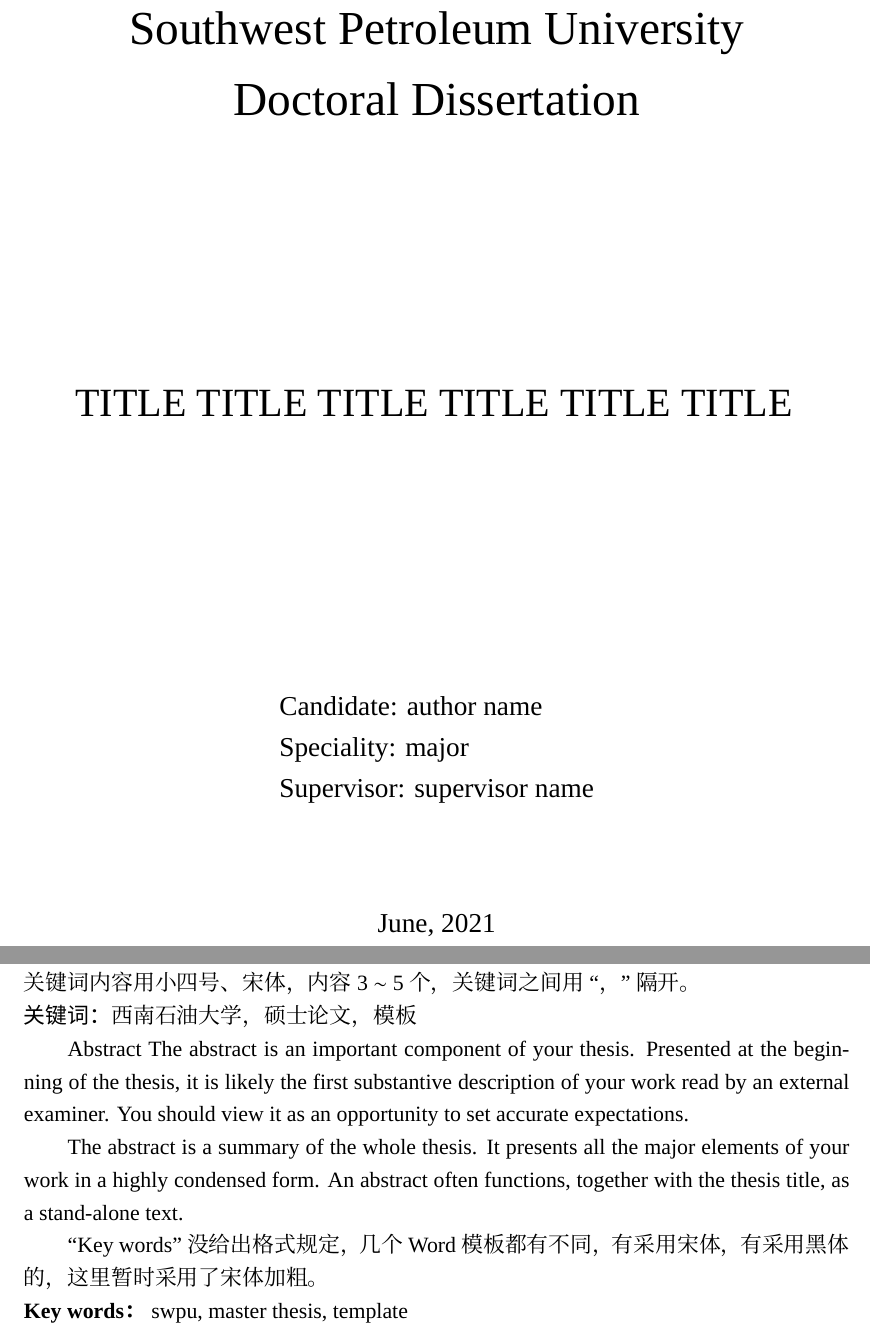
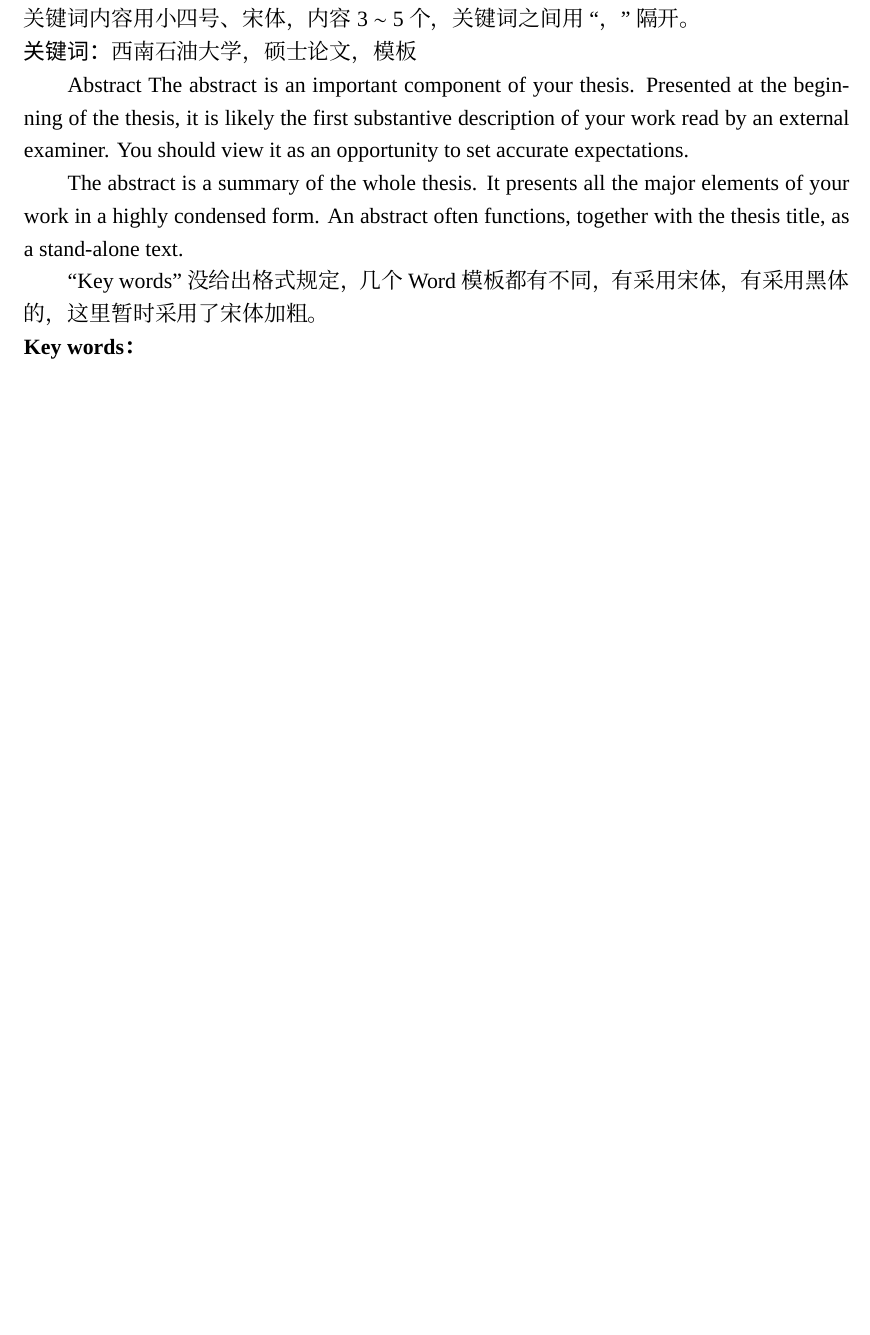
Before and after one commit to jinggqu/swputhesis, a LaTeX thesis (swputhesis.tex, which reads swputhesis.cls): two parts of pages 2 and 4 of 22 before the commit and part of page 3 of 21 after it, the two joined at a grey line, cut at the place of the change, the shorter picture padded with empty space. Compiled offline with XeLaTeX; a missing font is replaced by an installed copy or a similar font.

Commit message:
去除英文封面

```diff
--- a/swputhesis.cls
+++ b/swputhesis.cls
@@ -77,20 +77,20 @@
 }
 % 作者信息：中英文姓名、学科专业、研究方向、学号。
 \swpu@def@prm{cauthor}{中文名}
-\swpu@def@prm{eauthor}{English Name}
+% \swpu@def@prm{eauthor}{English Name}
 \swpu@def@prm{cmajor}{学科专业中文名}
-\swpu@def@prm{emajor}{major}
+% \swpu@def@prm{emajor}{major}
 \swpu@def@prm{research}{研究方向}
 \swpu@def@prm{id}{学号}
 % 论文中英文题目。
 \swpu@def@prm{ctitle}{}
-\swpu@def@prm{etitle}{}
+% \swpu@def@prm{etitle}{}
 % 导师中英文姓名。
 \swpu@def@prm{csupervisor}{}
-\swpu@def@prm{esupervisor}{}
+% \swpu@def@prm{esupervisor}{}
 % 论文完成日期（中英文）。
 \swpu@def@prm{cdate}{}
-\swpu@def@prm{edate}{}
+% \swpu@def@prm{edate}{}
 % 图书分类号。
 \swpu@def@prm{clc}{}
 
@@ -260,11 +260,3 @@
   {\zihao{-3}\ziju{0.3}\sffamily\selectfont 论文完成时间：\swpu@cdate}
 }
 
-% 定义生成英文封面的宏命令。
-\newcommand{\swpu@makeentitle}{%
-  {\quad}\vspace{2cm}\par
-  {\zihao{1}\selectfont % 一号字体
-  Southwest Petroleum University\par
-  Doctoral Dissertation\par}
-  \vspace{5.2cm}\par
-  {\zihao{2}\selectfont
@@ -277,3 +262,0 @@
-  Candidate: \swpu@eauthor\par  \\
-  Speciality: \swpu@emajor\par  \\
-  Supervisor: \swpu@esupervisor\par
@@ -332,7 +332,7 @@
   \centering
   \swpu@makezhtitle
   \clearpage
-  \swpu@makeentitle
+%   \swpu@makeentitle
   \end{titlepage}
   \swpu@makecopyright
 }
--- a/swputhesis.tex
+++ b/swputhesis.tex
@@ -8,19 +8,19 @@
 % 图书分类号：在 https://www.clcindex.com/ 查询
 \clc{TE319}
 \ctitle{西南石油大学硕士学位论文 LaTeX 模板}
-\etitle{TITLE TITLE TITLE TITLE TITLE TITLE}
+% \etitle{TITLE TITLE TITLE TITLE TITLE TITLE}
 \cmajor{学科专业}
-\emajor{major}
+% \emajor{major}
 \research{研究方向}
 \cauthor{作者姓名}
-\eauthor{author name}
+% \eauthor{author name}
 \id{200000000001}
 \csupervisor{导师姓名}
-\esupervisor{supervisor name}
+% \esupervisor{supervisor name}
 \cdate{2021年6月}
-\edate{June, 2021}
+% \edate{June, 2021}
 \ckeywords{西南石油大学，硕士论文，模板}
-\ekeywords{swpu, master thesis, template}
+% \ekeywords{swpu, master thesis, template}
 
 \begin{document}
 
```
Also changed, not shown: swputhesis.pdf, swputhesis.cls (33 more changed lines).
